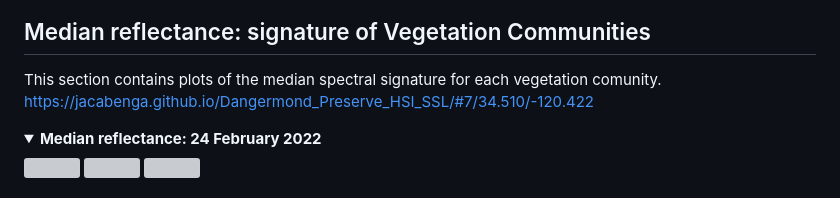
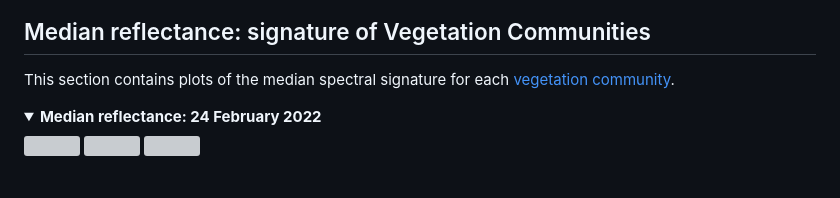
Before and after one commit to jacabenga/Dangermond_Preserve_HSI_SSL, a Markdown page: README.md, the part around the change. Rendered like a GitHub page; folded sections open; grey boxes are pictures that could not be loaded.

```diff
--- a/README.md
+++ b/README.md
@@ -69,7 +69,7 @@ This section contains flight line coverage screenshots from the SHIFT AVIRIG-NG
 
 ## Median reflectance: signature of Vegetation Communities
 
-This section contains plots of the median spectral signature for each vegetation comunity. https://jacabenga.github.io/Dangermond_Preserve_HSI_SSL/#7/34.510/-120.422
+This section contains plots of the median spectral signature for each [vegetation community](https://jacabenga.github.io/Dangermond_Preserve_HSI_SSL/#7/34.510/-120.422).
 
 
 <details>
```
